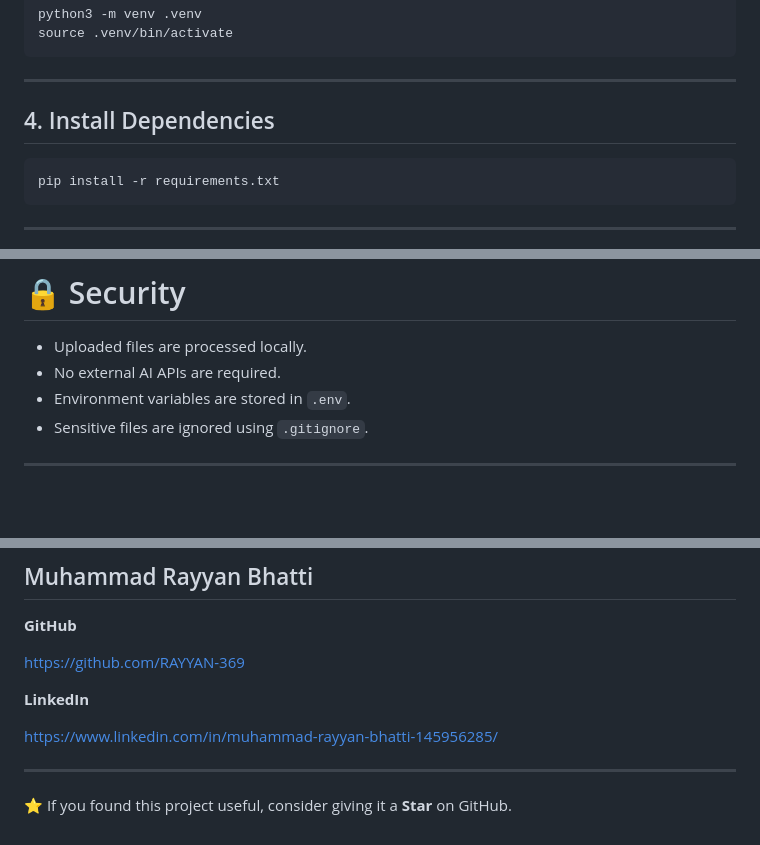
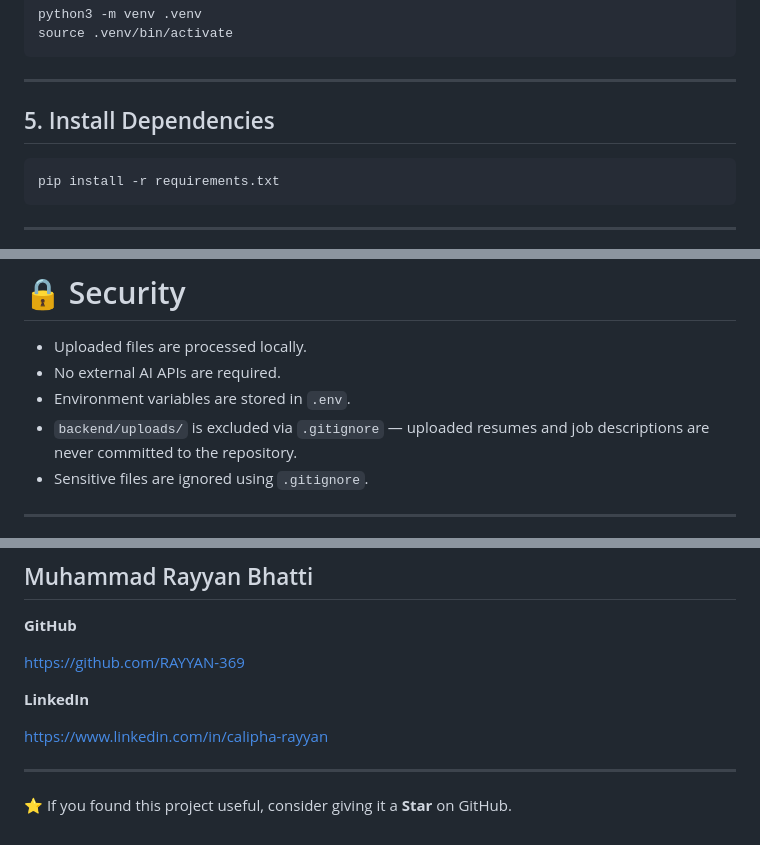
Before and after one commit to RAYYAN-369/AI-Resume-Screener-and-Feedback, a Markdown page: README.md, 3 parts joined by grey strips. Drawn GitHub-style; blank space fills up the shorter version.

````diff
--- a/README.md
+++ b/README.md
@@ -156,7 +184,7 @@ source .venv/bin/activate
 
 ---
 
-## 4. Install Dependencies
+## 5. Install Dependencies
 
 ```bash
 pip install -r requirements.txt
@@ -352,6 +397,7 @@ Development workflow:
 - Uploaded files are processed locally.
 - No external AI APIs are required.
 - Environment variables are stored in `.env`.
+- `backend/uploads/` is excluded via `.gitignore` — uploaded resumes and job descriptions are never committed to the repository.
 - Sensitive files are ignored using `.gitignore`.
 
 ---
@@ -418,7 +452,7 @@ https://github.com/RAYYAN-369
 
 **LinkedIn**
 
-https://www.linkedin.com/in/muhammad-rayyan-bhatti-145956285/
+https://www.linkedin.com/in/calipha-rayyan
 
 ---
 
````
Also changed, not shown: other parts of README.md (+66 -33 lines).
